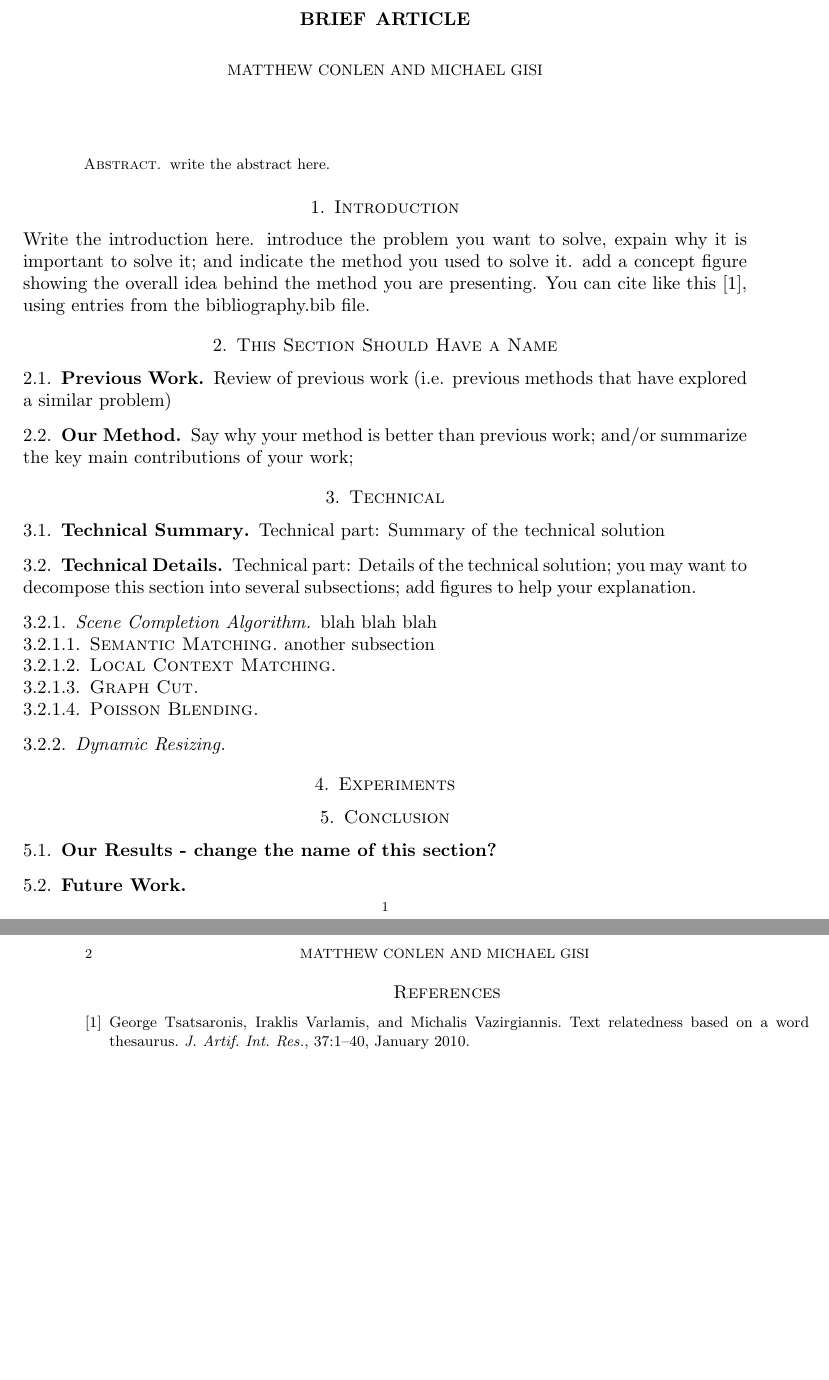
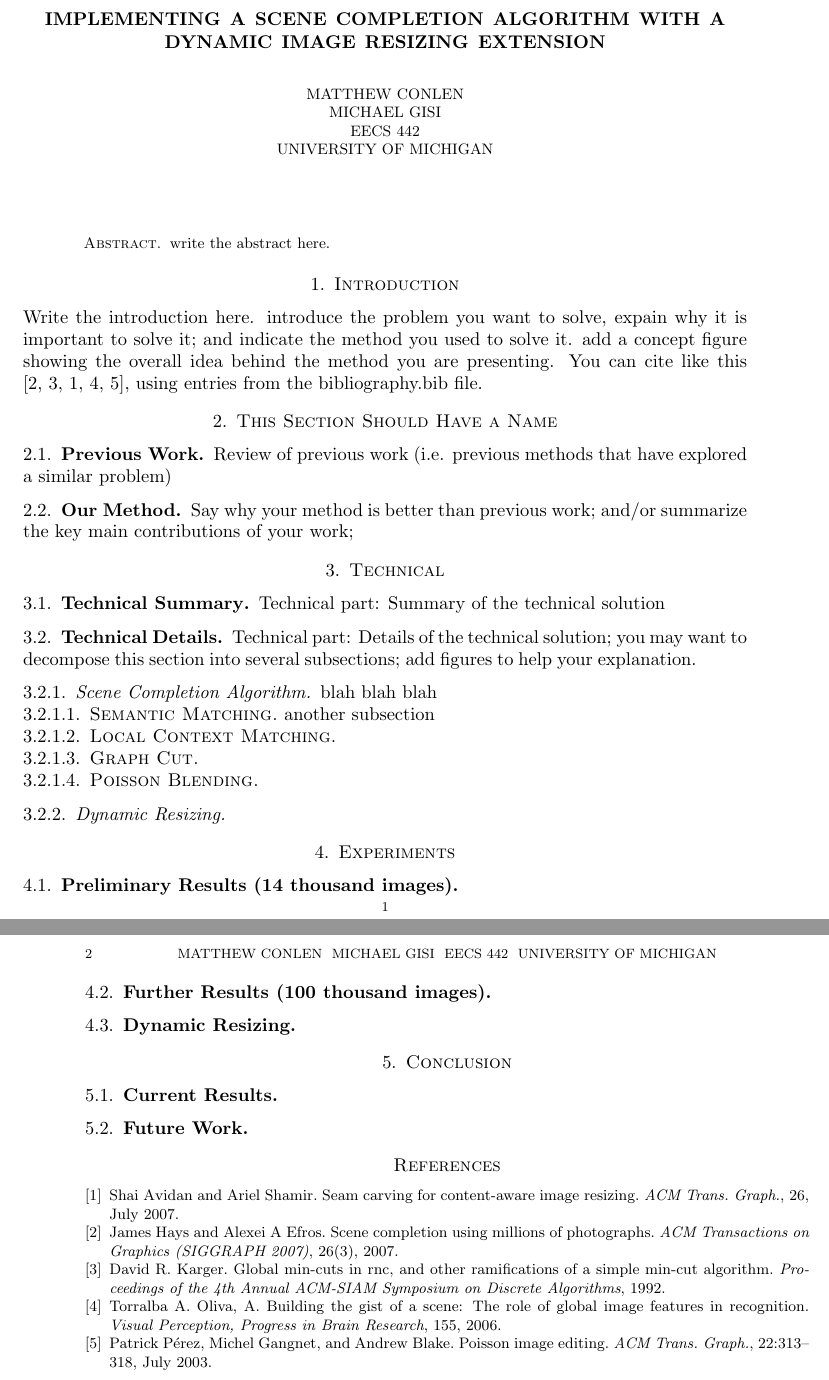
Before and after one commit to mathisonian/eecs442-finalproject, a LaTeX paper (report/report.tex, which reads report/bibliography.bib): two parts of pages 1 and 2 of 2, joined at a grey line, cut at the place of the change, the shorter picture padded with empty space. Compiled offline with pdfLaTeX.

Commit message:
Added references to report

```diff
--- a/report/bibliography.bib
+++ b/report/bibliography.bib
@@ -1,8 +0,0 @@
- @article{Tsats,
- author = {Tsatsaronis, George and Varlamis, Iraklis and Vazirgiannis, Michalis},
- title = {Text relatedness based on a word thesaurus},
- journal = {J. Artif. Int. Res.},
- volume = {37},
- issue = {1},
- month = {January},
- year = {2010},
@@ -16 +2,13 @@
+ author = {James Hays and Alexei A Efros},
+ title = {Scene Completion Using Millions of Photographs},
+ journal = {ACM Transactions on Graphics (SIGGRAPH 2007)},
+ volume = {26},
+ number = {3},
+ year = {2007},
 }
+
+@article{Karger:1992,
+ author = {David R. Karger},
+ title = {Global Min-cuts in RNC, and Other Ramifications of a Simple Min-Cut Algorithm},
+ journal = {Proceedings of the 4th Annual ACM-SIAM Symposium on Discrete Algorithms},
+ year = {1992}
@@ -16,0 +22,3 @@
+ volume = {26},
+ issue = {3},
+ month = {July},
@@ -16,0 +38,4 @@
+title = {Building the gist of a scene: The role of global image features in recognition},
+journal={Visual Perception, Progress in Brain Research},
+volume = {155},
+year={2006},
@@ -16,0 +48,4 @@
+ volume = {22},
+ issue = {3},
+ month = {July},
+ year = {2003},
--- a/report/report.tex
+++ b/report/report.tex
@@ -10,8 +10,8 @@
 \DeclareGraphicsRule{.tif}{png}{.png}{`convert #1 `dirname #1`/`basename #1 .tif`.png}
 \setcounter{secnumdepth}{5}
 
-\title{Brief Article}
-\author{Matthew Conlen \and Michael Gisi }
+\title{Implementing a Scene Completion Algorithm with a Dynamic Image Resizing Extension}
+\author{Matthew Conlen \\ Michael Gisi  \\ EECS 442 \\ University of Michigan}
 \date{}                                           % Activate to display a given date or no date
 
 \begin{document}
@@ -23,7 +23,7 @@ write the abstract here.
 
 \section{Introduction}
 
-Write the introduction here.  introduce the problem you want to solve, expain why it is important to solve it; and indicate the method you used to solve it. add a concept figure showing the overall idea behind the method you are presenting. You can cite like this \cite{Tsats}, using entries from the bibliography.bib file.
+Write the introduction here.  introduce the problem you want to solve, expain why it is important to solve it; and indicate the method you used to solve it. add a concept figure showing the overall idea behind the method you are presenting. You can cite like this \cite{Hays:2007, Karger:1992, Avidan:2007, Torralba:2006, Perez:2003}, using entries from the bibliography.bib file.
 
 \section{This Section Should Have a Name}
 \subsection{Previous Work}
@@ -55,9 +55,15 @@ another subsection
 
 \section{Experiments}
 
+\subsection{Preliminary Results (14 thousand images)}
+
+\subsection{Further Results (100 thousand images)}
+
+\subsection{Dynamic Resizing}
+
 \section{Conclusion}
 
-\subsection{Our Results - change the name of this section?}
+\subsection{Current Results}
 
 \subsection{Future Work}
 
```
Also changed, not shown: report/bibliography.bib (44 more changed lines).
